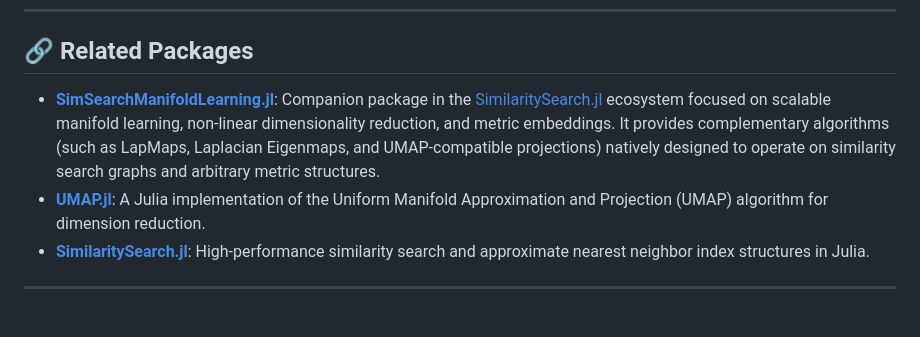
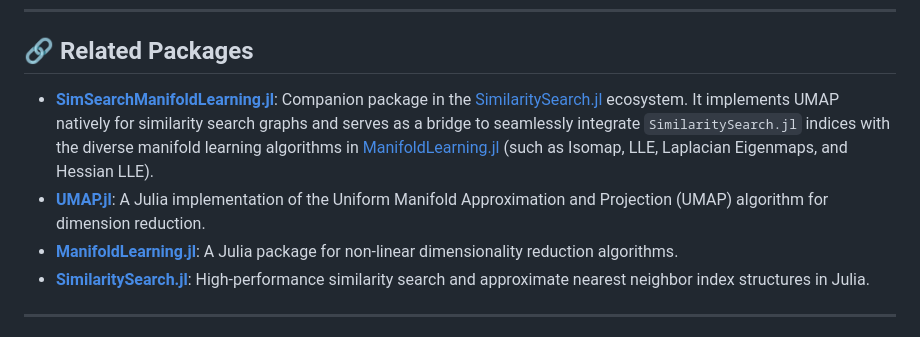
Before and after one commit to sadit/Trimap.jl, a Markdown page: README.md, the part around the change. Rendered like a GitHub page.

Commit message:
Clarify SimSearchManifoldLearning.jl description (native UMAP and ManifoldLearning.jl integration)

```diff
--- a/README.md
+++ b/README.md
@@ -114,8 +114,9 @@ Y_new = predict(pmodel, X_new) # (2, 100) Matrix{Float32}
 
 ## 🔗 Related Packages
 
-- **[SimSearchManifoldLearning.jl](https://github.com/sadit/SimSearchManifoldLearning.jl)**: Companion package in the [SimilaritySearch.jl](https://github.com/sadit/SimilaritySearch.jl) ecosystem focused on scalable manifold learning, non-linear dimensionality reduction, and metric embeddings. It provides complementary algorithms (such as LapMaps, Laplacian Eigenmaps, and UMAP-compatible projections) natively designed to operate on similarity search graphs and arbitrary metric structures.
+- **[SimSearchManifoldLearning.jl](https://github.com/sadit/SimSearchManifoldLearning.jl)**: Companion package in the [SimilaritySearch.jl](https://github.com/sadit/SimilaritySearch.jl) ecosystem. It implements UMAP natively for similarity search graphs and serves as a bridge to seamlessly integrate `SimilaritySearch.jl` indices with the diverse manifold learning algorithms in [ManifoldLearning.jl](https://github.com/wildart/ManifoldLearning.jl) (such as Isomap, LLE, Laplacian Eigenmaps, and Hessian LLE).
 - **[UMAP.jl](https://github.com/dillondaudert/UMAP.jl)**: A Julia implementation of the Uniform Manifold Approximation and Projection (UMAP) algorithm for dimension reduction.
+- **[ManifoldLearning.jl](https://github.com/wildart/ManifoldLearning.jl)**: A Julia package for non-linear dimensionality reduction algorithms.
 - **[SimilaritySearch.jl](https://github.com/sadit/SimilaritySearch.jl)**: High-performance similarity search and approximate nearest neighbor index structures in Julia.
 
 ---
```
Also changed, not shown: docs/src/index.md (+2 -1 lines).
